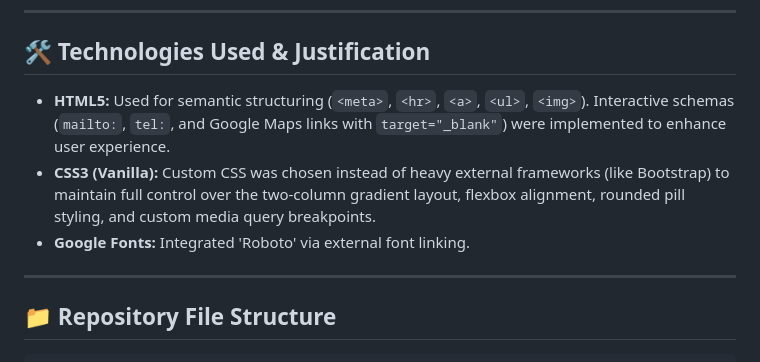
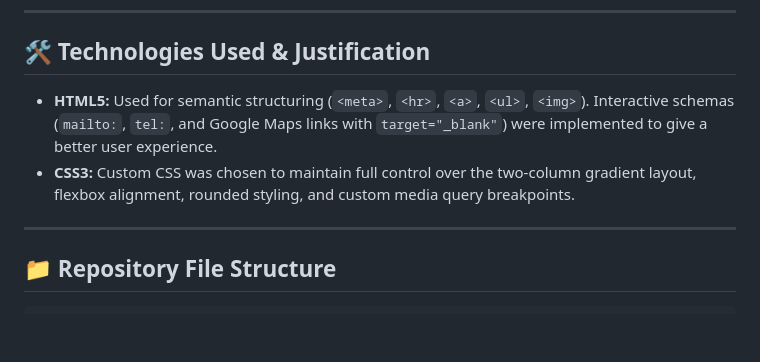
Before and after one commit to u6103258-hue/Curriculum_2026, a Markdown page: README.md, the part around one of its changes. Drawn GitHub-style; blank space fills up the shorter version.

```diff
--- a/README.md
+++ b/README.md
@@ -68,9 +66,8 @@ The visual design strategy focuses on creating a distinctive, modern, and tech-o
 
 ## 🛠️ Technologies Used & Justification
 
-* **HTML5:** Used for semantic structuring (`<meta>`, `<hr>`, `<a>`, `<ul>`, `<img>`). Interactive schemas (`mailto:`, `tel:`, and Google Maps links with `target="_blank"`) were implemented to enhance user experience.
-* **CSS3 (Vanilla):** Custom CSS was chosen instead of heavy external frameworks (like Bootstrap) to maintain full control over the two-column gradient layout, flexbox alignment, rounded pill styling, and custom media query breakpoints.
-* **Google Fonts:** Integrated 'Roboto' via external font linking.
+* **HTML5:** Used for semantic structuring (`<meta>`, `<hr>`, `<a>`, `<ul>`, `<img>`). Interactive schemas (`mailto:`, `tel:`, and Google Maps links with `target="_blank"`) were implemented to give a better user experience.
+* **CSS3:** Custom CSS was chosen to maintain full control over the two-column gradient layout, flexbox alignment, rounded styling, and custom media query breakpoints.
 
 ---
 
```
Also changed, not shown: other parts of README.md (+17 -19 lines).
